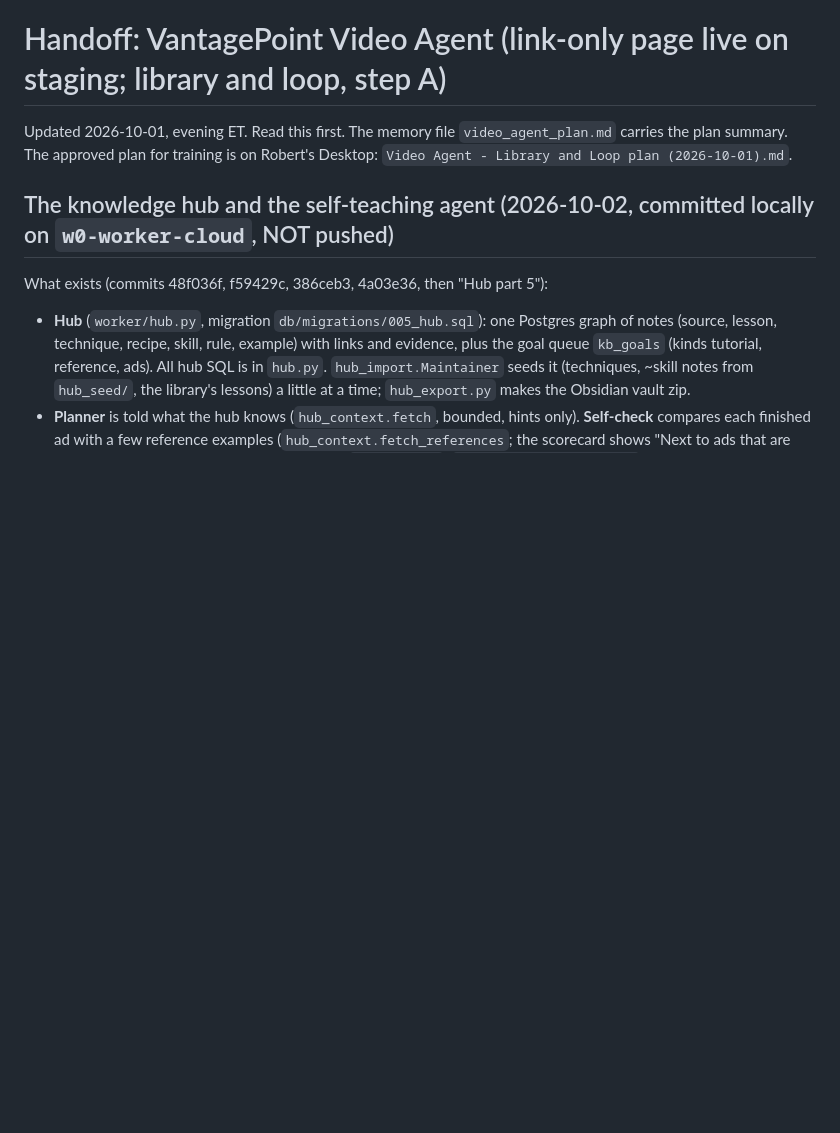
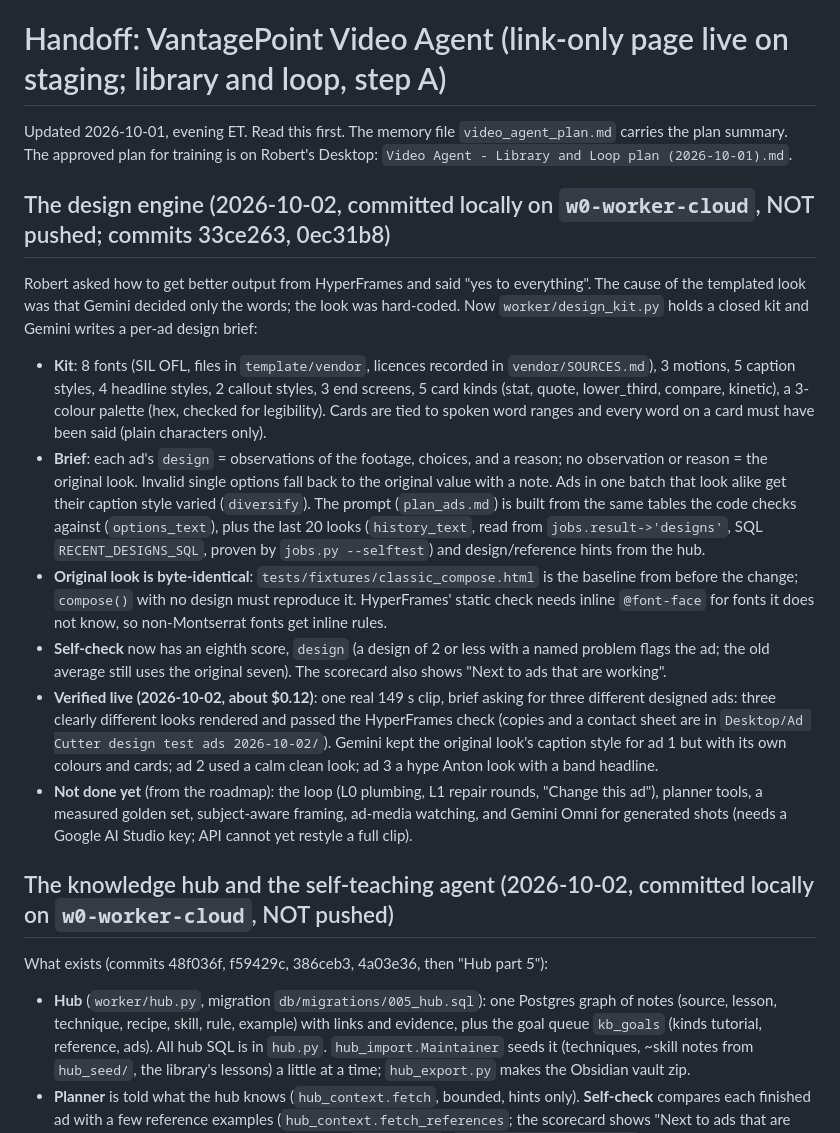
Before and after one commit to VantagePoint-Marketing/ad-cutter, a Markdown page: HANDOFF.md, the part around the change. GitHub-like rendering; blank space fills up the shorter version.

Commit message:
HANDOFF: design engine
Co-Authored-By: Claude Sonnet 5.5 <noreply@anthropic.com>

```diff
--- a/HANDOFF.md
+++ b/HANDOFF.md
@@ -2,6 +2,27 @@
 
 Updated 2026-10-01, evening ET. Read this first. The memory file `video_agent_plan.md` carries the plan summary.
 The approved plan for training is on Robert's Desktop: `Video Agent - Library and Loop plan (2026-10-01).md`.
+
+## The design engine (2026-10-02, committed locally on `w0-worker-cloud`, NOT pushed; commits 33ce263, 0ec31b8)
+
+Robert asked how to get better output from HyperFrames and said "yes to everything". The cause of the templated look was that Gemini
+decided only the words; the look was hard-coded. Now `worker/design_kit.py` holds a closed kit and Gemini writes a per-ad design brief:
+- **Kit**: 8 fonts (SIL OFL, files in `template/vendor`, licences recorded in `vendor/SOURCES.md`), 3 motions, 5 caption styles, 4 headline
+  styles, 2 callout styles, 3 end screens, 5 card kinds (stat, quote, lower_third, compare, kinetic), a 3-colour palette (hex, checked for legibility).
+  Cards are tied to spoken word ranges and every word on a card must have been said (plain characters only).
+- **Brief**: each ad's `design` = observations of the footage, choices, and a reason; no observation or reason = the original look. Invalid
+  single options fall back to the original value with a note. Ads in one batch that look alike get their caption style varied (`diversify`).
+  The prompt (`plan_ads.md`) is built from the same tables the code checks against (`options_text`), plus the last 20 looks (`history_text`,
+  read from `jobs.result->'designs'`, SQL `RECENT_DESIGNS_SQL`, proven by `jobs.py --selftest`) and design/reference hints from the hub.
+- **Original look is byte-identical**: `tests/fixtures/classic_compose.html` is the baseline from before the change; `compose()` with no design
+  must reproduce it. HyperFrames' static check needs inline `@font-face` for fonts it does not know, so non-Montserrat fonts get inline rules.
+- **Self-check** now has an eighth score, `design` (a design of 2 or less with a named problem flags the ad; the old average still uses the
+  original seven). The scorecard also shows "Next to ads that are working".
+- **Verified live (2026-10-02, about $0.12)**: one real 149 s clip, brief asking for three different designed ads: three clearly different looks
+  rendered and passed the HyperFrames check (copies and a contact sheet are in `Desktop/Ad Cutter design test ads 2026-10-02/`). Gemini kept the
+  original look's caption style for ad 1 but with its own colours and cards; ad 2 used a calm clean look; ad 3 a hype Anton look with a band headline.
+- **Not done yet** (from the roadmap): the loop (L0 plumbing, L1 repair rounds, "Change this ad"), planner tools, a measured golden set, subject-aware
+  framing, ad-media watching, and Gemini Omni for generated shots (needs a Google AI Studio key; API cannot yet restyle a full clip).
 
 ## The knowledge hub and the self-teaching agent (2026-10-02, committed locally on `w0-worker-cloud`, NOT pushed)
 
```
